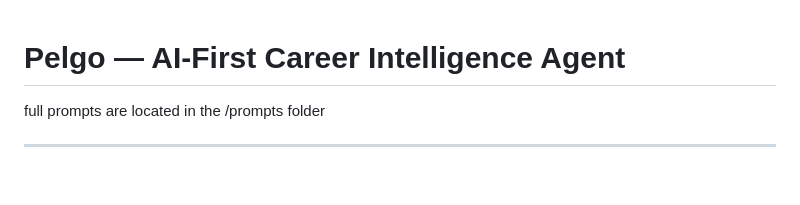
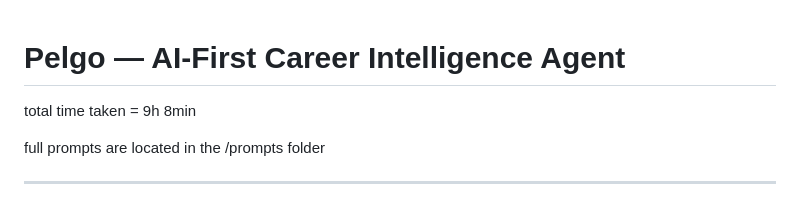
Before and after one commit to PewterZz/Pelgo-career, a Markdown page: README.md, the part around the change. GitHub-like rendering; blank space fills up the shorter version.

Commit message:
time taken

```diff
--- a/README.md
+++ b/README.md
@@ -1,4 +1,6 @@
 # Pelgo — AI-First Career Intelligence Agent
+
+total time taken = 9h 8min
 
 full prompts are located in the /prompts folder
 
```
